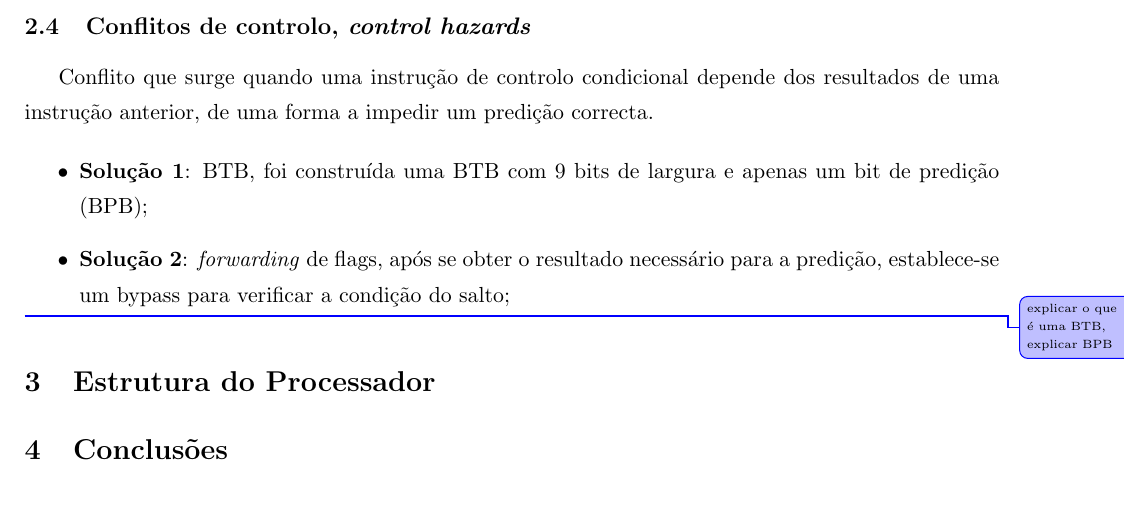
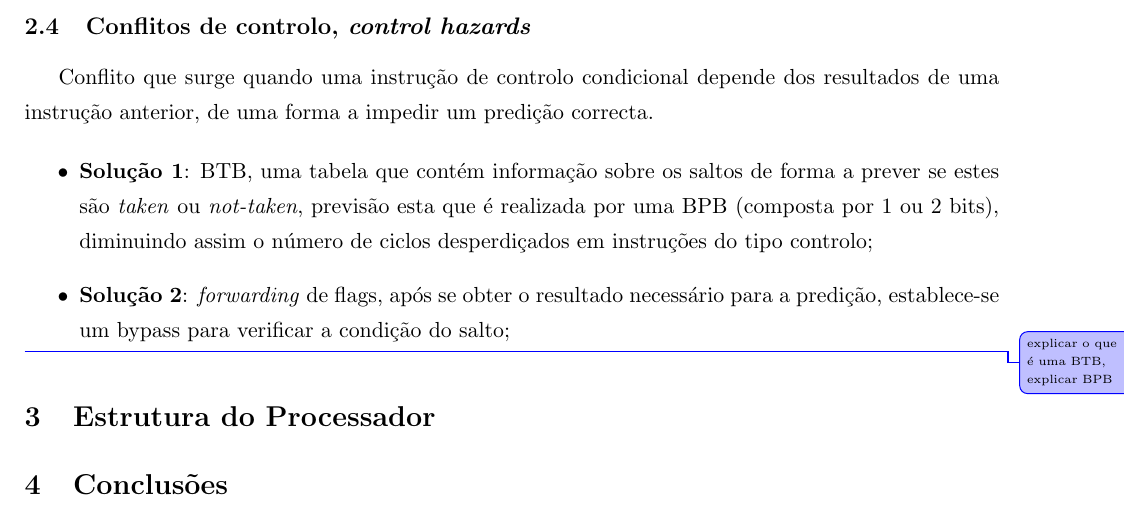
Before and after one commit to tostasmistas/AAC, a LaTeX document (Relatorio_Lab2/AAC_Lab2.tex): part of page 4 of 5, cut so that both start at the same text. Compiled offline with pdfLaTeX.

Commit message:
modifiquei a BTB

```diff
--- a/Relatorio_Lab2/AAC_Lab2.tex
+++ b/Relatorio_Lab2/AAC_Lab2.tex
@@ -107,7 +107,7 @@ Analisando as soluções apresentadas verificou-se que o escalonamento estático
 Conflito que surge quando uma instrução de controlo condicional depende dos	resultados de uma instrução anterior, de uma forma a impedir um predição correcta.
 
 \begin{itemize}
-	\item \textbf{Solução 1}: BTB, foi construída uma BTB com 9 bits de largura e apenas um bit de predição (BPB);
+	\item \textbf{Solução 1}: BTB, uma tabela que contém informação sobre os saltos de forma a prever se estes são \textit{taken} ou \textit{not-taken}, previsão esta que é realizada por uma BPB (composta por 1 ou 2 bits), diminuindo assim o número de ciclos desperdiçados em instruções do tipo controlo;
 	\item \textbf{Solução 2}: \textit{forwarding} de flags, após se obter o resultado necessário para a predição, establece-se um bypass para verificar a condição do salto;
 	\vspace{-2.5mm}
 \end{itemize}
```
Also changed, not shown: Relatorio_Lab2/AAC_Lab2.pdf, 2 other files.
